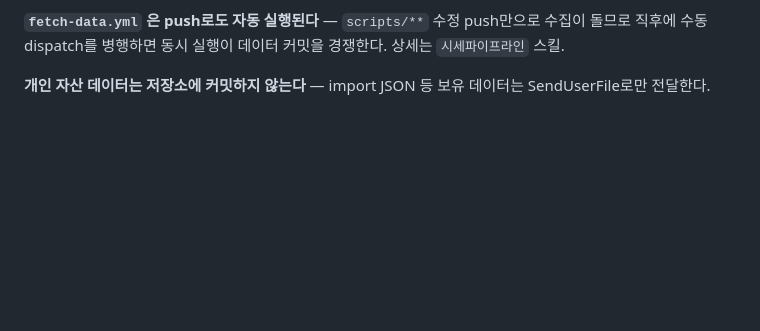
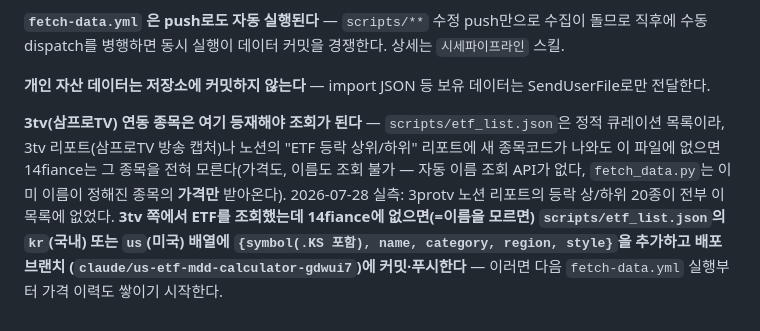
Before and after one commit to vierzhen-del/14fiance, a Markdown page: CLAUDE.md, the part around the change. Drawn GitHub-style; blank space fills up the shorter version.

Commit message:
CLAUDE.md: 3tv↔14fiance ETF 목록 동기화 워크플로 문서화

```diff
--- a/CLAUDE.md
+++ b/CLAUDE.md
@@ -56,3 +56,13 @@ force-push 구조다. 다른 파일을 넣지 말 것.
 수동 dispatch를 병행하면 동시 실행이 데이터 커밋을 경쟁한다. 상세는 `시세파이프라인` 스킬.
 
 **개인 자산 데이터는 저장소에 커밋하지 않는다** — import JSON 등 보유 데이터는 SendUserFile로만 전달한다.
+
+**3tv(삼프로TV) 연동 종목은 여기 등재해야 조회가 된다** — `scripts/etf_list.json`은 정적 큐레이션
+목록이라, 3tv 리포트(삼프로TV 방송 캡처)나 노션의 "ETF 등락 상위/하위" 리포트에 새 종목코드가
+나와도 이 파일에 없으면 14fiance는 그 종목을 전혀 모른다(가격도, 이름도 조회 불가 — 자동 이름
+조회 API가 없다, `fetch_data.py`는 이미 이름이 정해진 종목의 **가격만** 받아온다). 2026-07-28 실측:
+3protv 노션 리포트의 등락 상/하위 20종이 전부 이 목록에 없었다. **3tv 쪽에서 ETF를 조회했는데
+14fiance에 없으면(=이름을 모르면) `scripts/etf_list.json`의 `kr`(국내) 또는 `us`(미국) 배열에
+`{symbol(.KS 포함), name, category, region, style}`을 추가하고 배포 브랜치
+(`claude/us-etf-mdd-calculator-gdwui7`)에 커밋·푸시한다** — 이러면 다음 `fetch-data.yml` 실행부터
+가격 이력도 쌓이기 시작한다.
```
